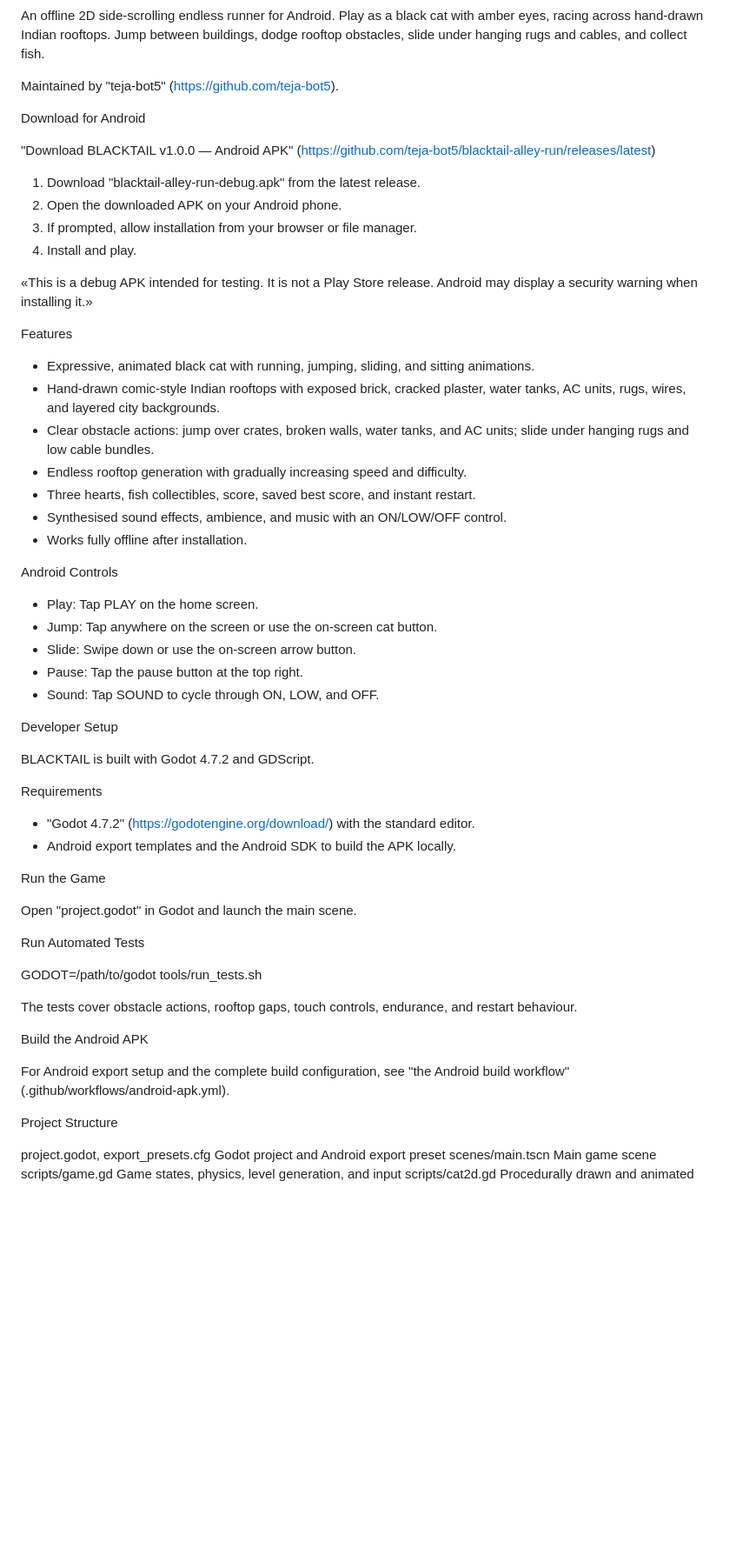
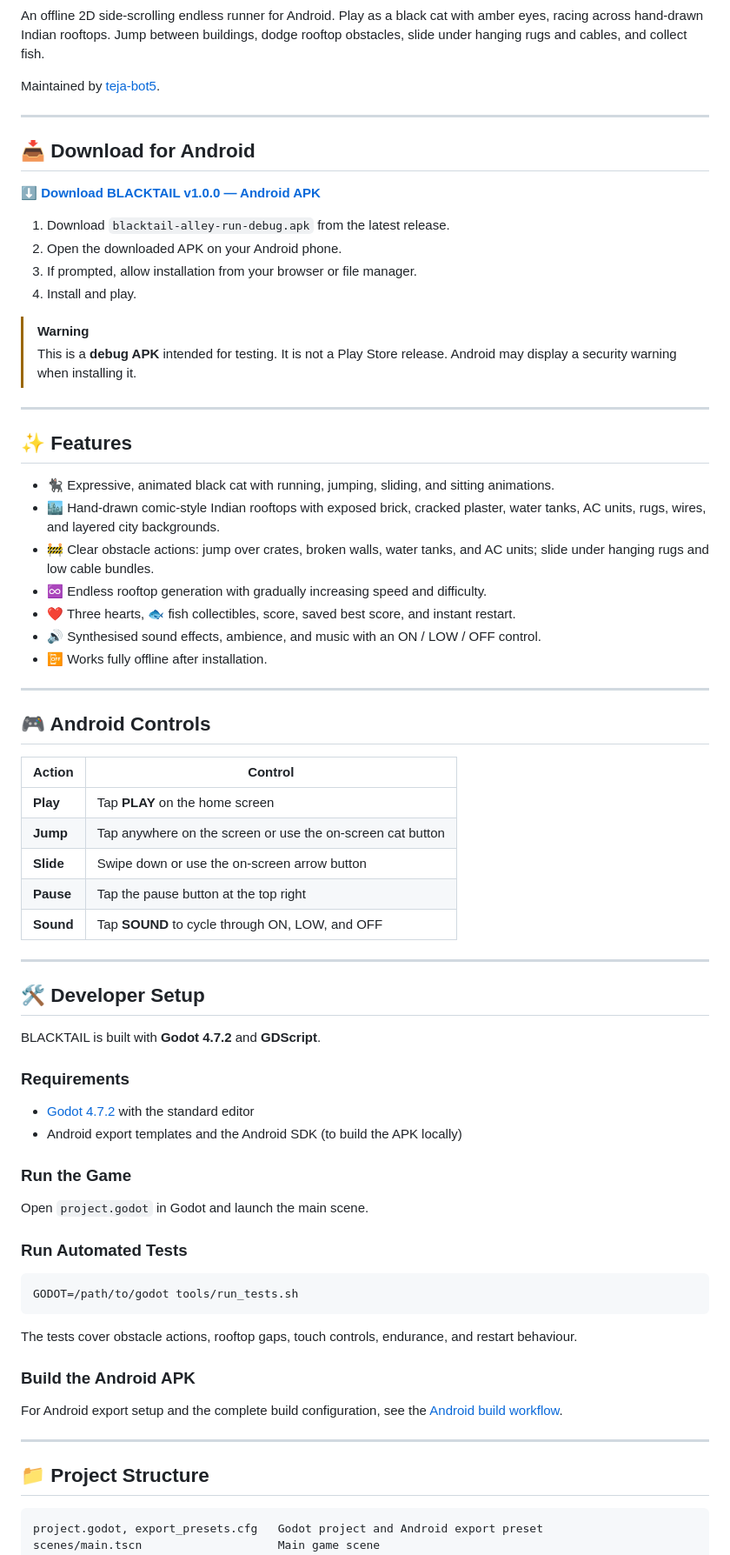
Before and after one commit to teja-bot5/blacktail-alley-run, a Markdown page: README.md, the part around one of its changes. Shown at 87% size. Drawn GitHub-style; blank space fills up the shorter version.

Commit message:
Revise README formatting and content
Updated README.md with improved formatting, added badges, and enhanced clarity in instructions and sections.

````diff
--- a/README.md
+++ b/README.md
@@ -2,62 +28,78 @@ BLACKTAIL — Alley Run
 
 An offline 2D side-scrolling endless runner for Android. Play as a black cat with amber eyes, racing across hand-drawn Indian rooftops. Jump between buildings, dodge rooftop obstacles, slide under hanging rugs and cables, and collect fish.
 
-Maintained by "teja-bot5" (https://github.com/teja-bot5).
+Maintained by [teja-bot5](https://github.com/teja-bot5).
 
-Download for Android
+---
 
-"Download BLACKTAIL v1.0.0 — Android APK" (https://github.com/teja-bot5/blacktail-alley-run/releases/latest)
+## 📥 Download for Android
 
-1. Download "blacktail-alley-run-debug.apk" from the latest release.
+**[⬇️ Download BLACKTAIL v1.0.0 — Android APK](https://github.com/teja-bot5/blacktail-alley-run/releases/latest)**
+
+1. Download `blacktail-alley-run-debug.apk` from the latest release.
 2. Open the downloaded APK on your Android phone.
 3. If prompted, allow installation from your browser or file manager.
 4. Install and play.
 
-«This is a debug APK intended for testing. It is not a Play Store release. Android may display a security warning when installing it.»
+> [!WARNING]
+> This is a **debug APK** intended for testing. It is not a Play Store release. Android may display a security warning when installing it.
 
-Features
+---
 
-- Expressive, animated black cat with running, jumping, sliding, and sitting animations.
-- Hand-drawn comic-style Indian rooftops with exposed brick, cracked plaster, water tanks, AC units, rugs, wires, and layered city backgrounds.
-- Clear obstacle actions: jump over crates, broken walls, water tanks, and AC units; slide under hanging rugs and low cable bundles.
-- Endless rooftop generation with gradually increasing speed and difficulty.
-- Three hearts, fish collectibles, score, saved best score, and instant restart.
-- Synthesised sound effects, ambience, and music with an ON/LOW/OFF control.
-- Works fully offline after installation.
+## ✨ Features
 
-Android Controls
+- 🐈‍⬛ Expressive, animated black cat with running, jumping, sliding, and sitting animations.
+- 🏙️ Hand-drawn comic-style Indian rooftops with exposed brick, cracked plaster, water tanks, AC units, rugs, wires, and layered city backgrounds.
+- 🚧 Clear obstacle actions: jump over crates, broken walls, water tanks, and AC units; slide under hanging rugs and low cable bundles.
+- ♾️ Endless rooftop generation with gradually increasing speed and difficulty.
+- ❤️ Three hearts, 🐟 fish collectibles, score, saved best score, and instant restart.
+- 🔊 Synthesised sound effects, ambience, and music with an ON / LOW / OFF control.
+- 📴 Works fully offline after installation.
 
-- Play: Tap PLAY on the home screen.
-- Jump: Tap anywhere on the screen or use the on-screen cat button.
-- Slide: Swipe down or use the on-screen arrow button.
-- Pause: Tap the pause button at the top right.
-- Sound: Tap SOUND to cycle through ON, LOW, and OFF.
+---
 
-Developer Setup
+## 🎮 Android Controls
 
-BLACKTAIL is built with Godot 4.7.2 and GDScript.
+| Action | Control |
+|--------|---------|
+| **Play** | Tap **PLAY** on the home screen |
+| **Jump** | Tap anywhere on the screen or use the on-screen cat button |
+| **Slide** | Swipe down or use the on-screen arrow button |
+| **Pause** | Tap the pause button at the top right |
+| **Sound** | Tap **SOUND** to cycle through ON, LOW, and OFF |
 
-Requirements
+---
 
-- "Godot 4.7.2" (https://godotengine.org/download/) with the standard editor.
-- Android export templates and the Android SDK to build the APK locally.
+## 🛠️ Developer Setup
 
-Run the Game
+BLACKTAIL is built with **Godot 4.7.2** and **GDScript**.
 
-Open "project.godot" in Godot and launch the main scene.
+### Requirements
 
-Run Automated Tests
+- [Godot 4.7.2](https://godotengine.org/download/) with the standard editor
+- Android export templates and the Android SDK (to build the APK locally)
 
+### Run the Game
+
+Open `project.godot` in Godot and launch the main scene.
+
+### Run Automated Tests
+
+```bash
 GODOT=/path/to/godot tools/run_tests.sh
+```
 
 The tests cover obstacle actions, rooftop gaps, touch controls, endurance, and restart behaviour.
 
-Build the Android APK
+### Build the Android APK
 
-For Android export setup and the complete build configuration, see "the Android build workflow" (.github/workflows/android-apk.yml).
+For Android export setup and the complete build configuration, see the [Android build workflow](.github/workflows/android-apk.yml).
 
-Project Structure
+---
 
+## 📁 Project Structure
+
+```text
 project.godot, export_presets.cfg   Godot project and Android export preset
 scenes/main.tscn                    Main game scene
 scripts/game.gd                     Game states, physics, level generation, and input
````
Also changed, not shown: other parts of README.md (+61 -12 lines).
